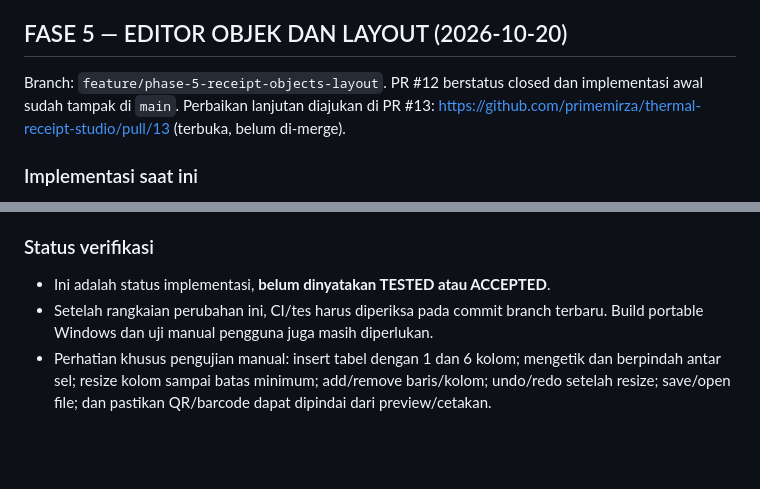
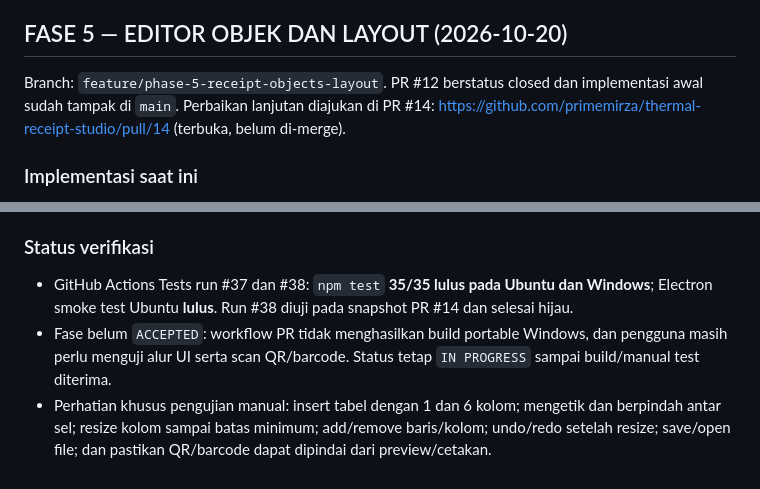
Before and after one commit to primemirza/thermal-receipt-studio, a Markdown page: PROGRESS.md, 2 parts joined by grey strips. Rendered like a GitHub page; blank space fills up the shorter version.

Commit message:
Record Phase 5 CI results and link current follow-up PR #14

```diff
--- a/PROGRESS.md
+++ b/PROGRESS.md
@@ -302,7 +302,7 @@ Status implementasi: **IN PROGRESS**, menunggu CI dan uji manual Windows.
 
 ## FASE 5 — EDITOR OBJEK DAN LAYOUT (2026-10-20)
 
-Branch: `feature/phase-5-receipt-objects-layout`. PR #12 berstatus closed dan implementasi awal sudah tampak di `main`. Perbaikan lanjutan diajukan di PR #13: https://github.com/primemirza/thermal-receipt-studio/pull/13 (terbuka, belum di-merge).
+Branch: `feature/phase-5-receipt-objects-layout`. PR #12 berstatus closed dan implementasi awal sudah tampak di `main`. Perbaikan lanjutan diajukan di PR #14: https://github.com/primemirza/thermal-receipt-studio/pull/14 (terbuka, belum di-merge).
 
 ### Implementasi saat ini
 - Toolbar telah dikelompokkan menjadi Kertas/Zoom, Dokumen, Riwayat, dan Sisipkan. Aksi menggunakan tombol ikon dengan `title` tooltip dan label aksesibilitas.
@@ -320,6 +320,6 @@ Branch: `feature/phase-5-receipt-objects-layout`. PR #12 berstatus closed dan im
 - Gagal validasi di jalur perubahan model ditangani tanpa meninggalkan dokumen dalam keadaan invalid.
 
 ### Status verifikasi
-- Ini adalah status implementasi, **belum dinyatakan TESTED atau ACCEPTED**.
-- Setelah rangkaian perubahan ini, CI/tes harus diperiksa pada commit branch terbaru. Build portable Windows dan uji manual pengguna juga masih diperlukan.
+- GitHub Actions Tests run #37 dan #38: `npm test` **35/35 lulus pada Ubuntu dan Windows**; Electron smoke test Ubuntu **lulus**. Run #38 diuji pada snapshot PR #14 dan selesai hijau.
+- Fase belum `ACCEPTED`: workflow PR tidak menghasilkan build portable Windows, dan pengguna masih perlu menguji alur UI serta scan QR/barcode. Status tetap `IN PROGRESS` sampai build/manual test diterima.
 - Perhatian khusus pengujian manual: insert tabel dengan 1 dan 6 kolom; mengetik dan berpindah antar sel; resize kolom sampai batas minimum; add/remove baris/kolom; undo/redo setelah resize; save/open file; dan pastikan QR/barcode dapat dipindai dari preview/cetakan.
```
